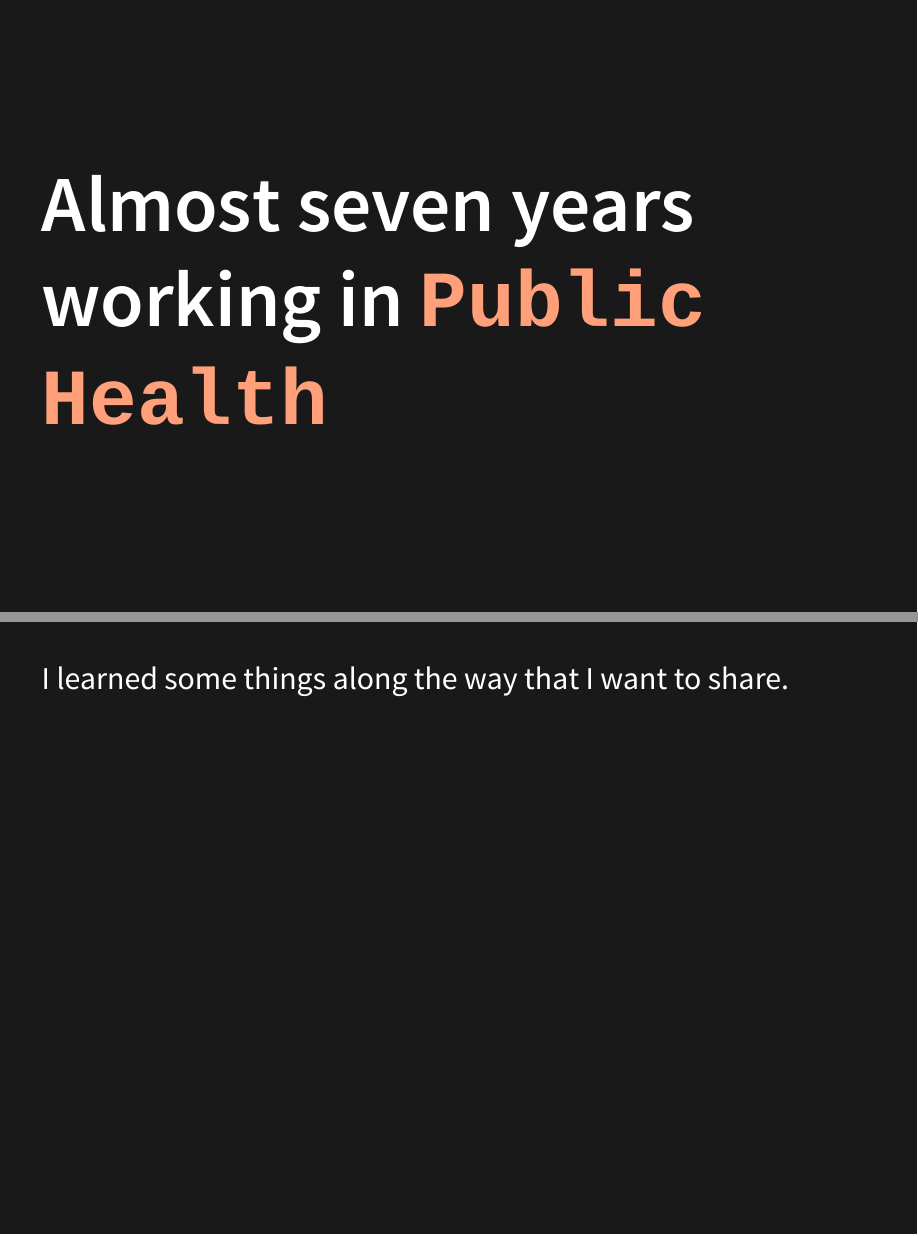
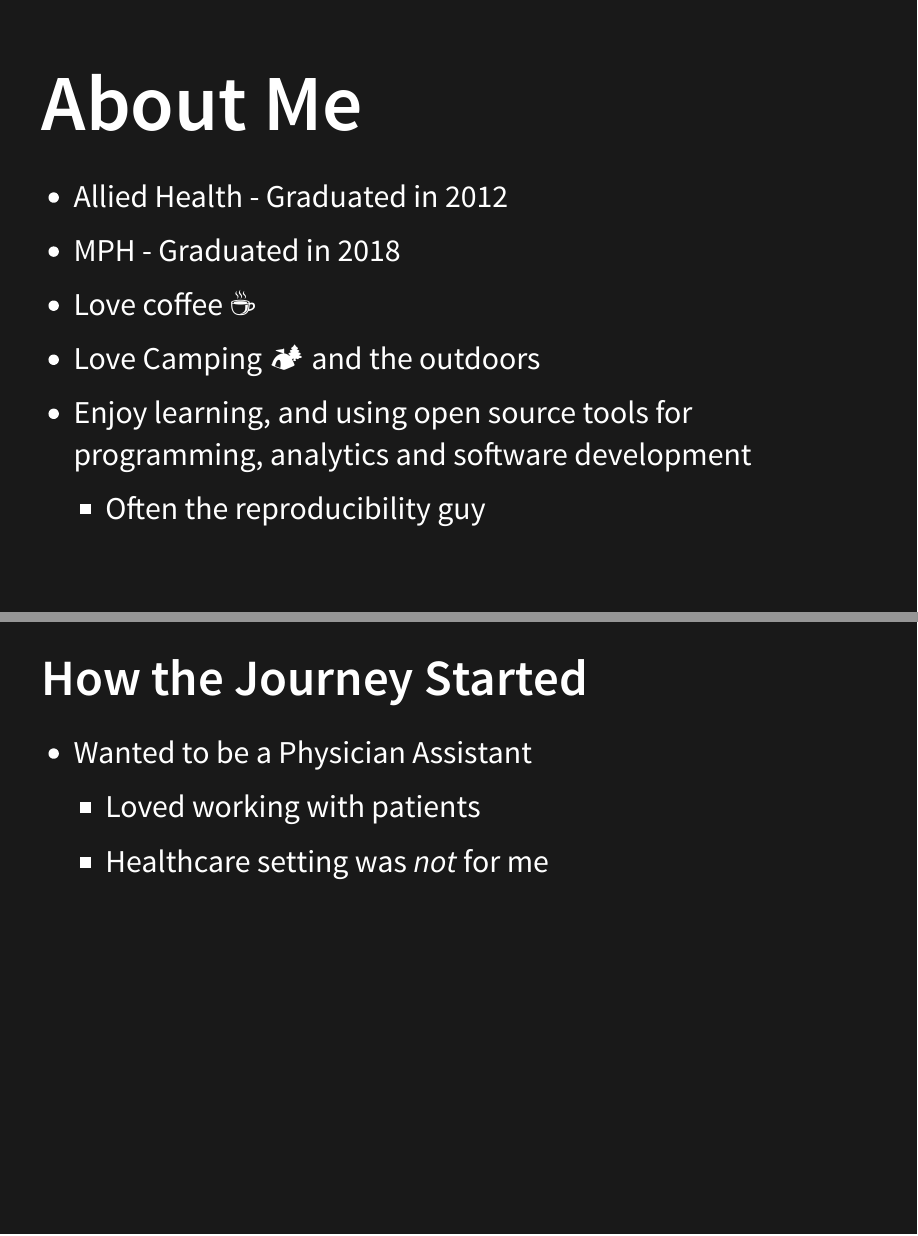
Before and after one commit to asenetcky/curly-potato, a Quarto document (presentation-template.qmd): pages 2 and 3 of 26 before the commit and pages 2 and 3 of 29 after it, joined at a grey line. The pictures show the output file presentation-template.html that the author committed with the source, opened offline.

Commit message:
feat: add detail to about me

```diff
--- a/presentation-template.qmd
+++ b/presentation-template.qmd
@@ -17,6 +17,28 @@ editor: source
 
 # About Me
 
+- Allied Health - Graduated in 2012
+
+- MPH - Graduated in 2018
+
+- Love coffee ☕
+
+- Love Camping 🏕️ and the outdoors
+
+- Enjoy learning, and using open source tools
+for programming, analytics and software development
+
+    - Often the reproducibility guy
+
+## How the Journey Started
+
+- Wanted to be a Physician Assistant
+
+    - Loved working with patients
+
+    - Healthcare setting was _not_ for me
+
+
 # Almost seven years working in `Public Health`
 
 ------------------------------------------------------------------------
```
Also changed, not shown: presentation-template.html, presentation-template.qmd (2 more changed lines).
